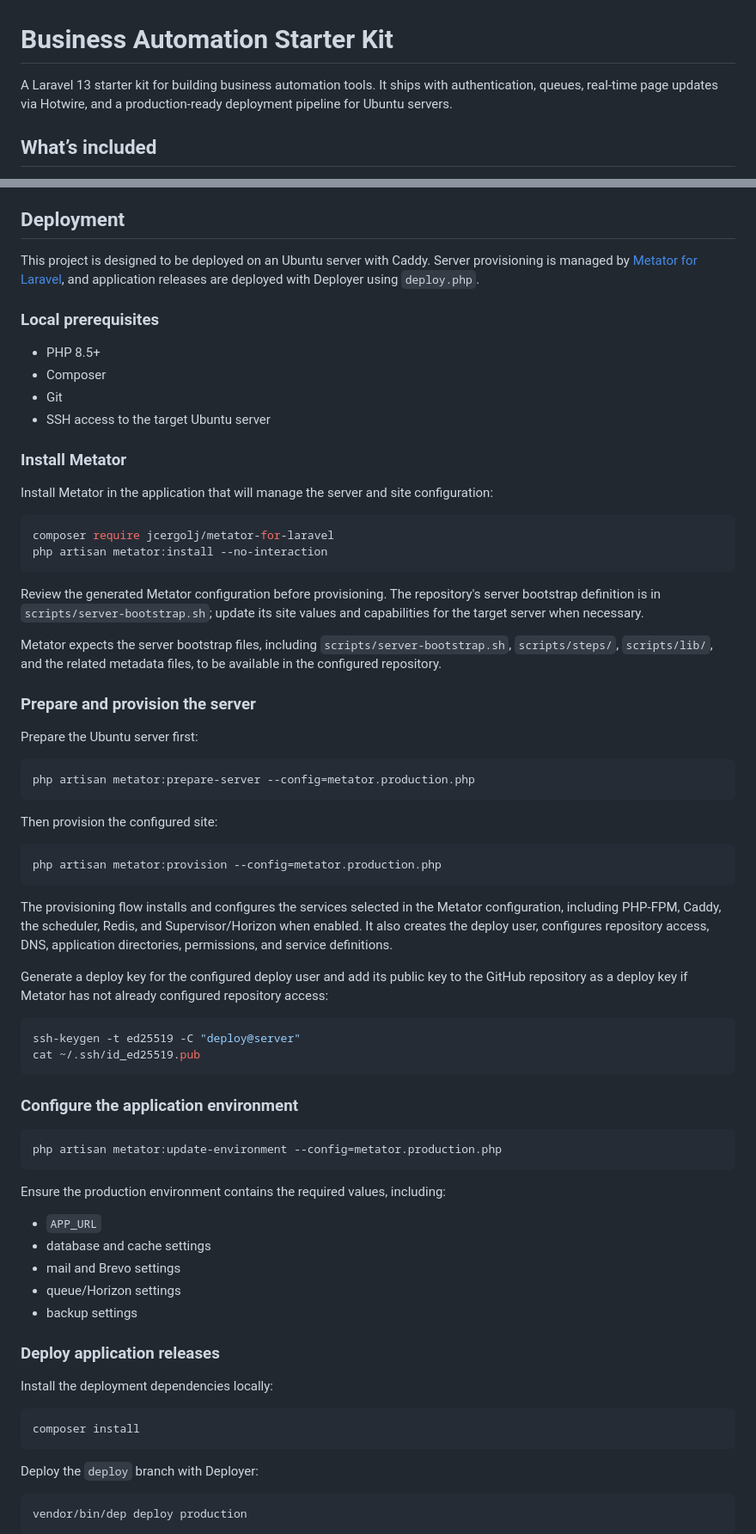
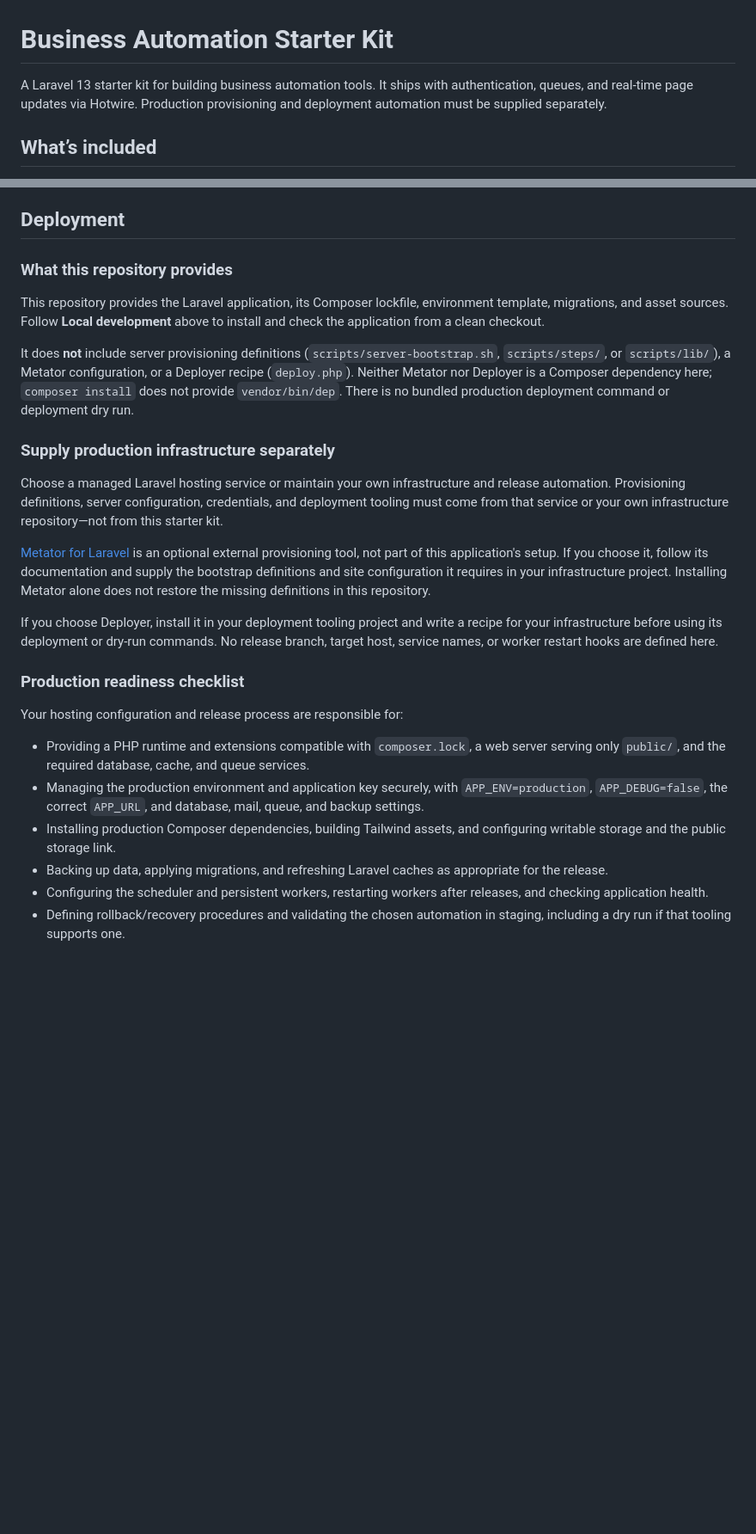
Before and after one commit to jcergolj/simple-starter-kit, a Markdown page: README.md, 2 parts joined by grey strips. Shown at 86% size. GitHub-like rendering; blank space fills up the shorter version.

Commit message:
Correct production deployment documentation; close #68

````diff
--- a/README.md
+++ b/README.md
@@ -1,6 +1,6 @@
 # Business Automation Starter Kit
 
-A Laravel 13 starter kit for building business automation tools. It ships with authentication, queues, real-time page updates via Hotwire, and a production-ready deployment pipeline for Ubuntu servers.
+A Laravel 13 starter kit for building business automation tools. It ships with authentication, queues, and real-time page updates via Hotwire. Production provisioning and deployment automation must be supplied separately.
 
 ## What’s included
 
@@ -194,76 +195,28 @@ php artisan tailwindcss:watch --no-tty
 
 ## Deployment
 
-This project is designed to be deployed on an Ubuntu server with Caddy. Server provisioning is managed by [Metator for Laravel](https://github.com/jcergolj/metator-for-laravel), and application releases are deployed with Deployer using `deploy.php`.
+### What this repository provides
 
-### Local prerequisites
+This repository provides the Laravel application, its Composer lockfile, environment template, migrations, and asset sources. Follow **Local development** above to install and check the application from a clean checkout.
 
-- PHP 8.5+
-- Composer
-- Git
-- SSH access to the target Ubuntu server
+It does **not** include server provisioning definitions (`scripts/server-bootstrap.sh`, `scripts/steps/`, or `scripts/lib/`), a Metator configuration, or a Deployer recipe (`deploy.php`). Neither Metator nor Deployer is a Composer dependency here; `composer install` does not provide `vendor/bin/dep`. There is no bundled production deployment command or deployment dry run.
 
-### Install Metator
+### Supply production infrastructure separately
 
-Install Metator in the application that will manage the server and site configuration:
+Choose a managed Laravel hosting service or maintain your own infrastructure and release automation. Provisioning definitions, server configuration, credentials, and deployment tooling must come from that service or your own infrastructure repository—not from this starter kit.
 
-```bash
-composer require jcergolj/metator-for-laravel
-php artisan metator:install --no-interaction
-```
+[Metator for Laravel](https://github.com/jcergolj/metator-for-laravel) is an optional external provisioning tool, not part of this application's setup. If you choose it, follow its documentation and supply the bootstrap definitions and site configuration it requires in your infrastructure project. Installing Metator alone does not restore the missing definitions in this repository.
 
-Review the generated Metator configuration before provisioning. The repository's server bootstrap definition is in `scripts/server-bootstrap.sh`; update its site values and capabilities for the target server when necessary.
+If you choose Deployer, install it in your deployment tooling project and write a recipe for your infrastructure before using its deployment or dry-run commands. No release branch, target host, service names, or worker restart hooks are defined here.
 
-Metator expects the server bootstrap files, including `scripts/server-bootstrap.sh`, `scripts/steps/`, `scripts/lib/`, and the related metadata files, to be available in the configured repository.
+### Production readiness checklist
 
-### Prepare and provision the server
+Your hosting configuration and release process are responsible for:
 
-Prepare the Ubuntu server first:
+- Providing a PHP runtime and extensions compatible with `composer.lock`, a web server serving only `public/`, and the required database, cache, and queue services.
+- Managing the production environment and application key securely, with `APP_ENV=production`, `APP_DEBUG=false`, the correct `APP_URL`, and database, mail, queue, and backup settings.
+- Installing production Composer dependencies, building Tailwind assets, and configuring writable storage and the public storage link.
+- Backing up data, applying migrations, and refreshing Laravel caches as appropriate for the release.
+- Configuring the scheduler and persistent workers, restarting workers after releases, and checking application health.
+- Defining rollback/recovery procedures and validating the chosen automation in staging, including a dry run if that tooling supports one.
 
-```bash
-php artisan metator:prepare-server --config=metator.production.php
-```
-
-Then provision the configured site:
-
-```bash
-php artisan metator:provision --config=metator.production.php
-```
-
-The provisioning flow installs and configures the services selected in the Metator configuration, including PHP-FPM, Caddy, the scheduler, Redis, and Supervisor/Horizon when enabled. It also creates the deploy user, configures repository access, DNS, application directories, permissions, and service definitions.
-
-Generate a deploy key for the configured deploy user and add its public key to the GitHub repository as a deploy key if Metator has not already configured repository access:
-
-```bash
-ssh-keygen -t ed25519 -C "deploy@server"
-cat ~/.ssh/id_ed25519.pub
-```
-
-### Configure the application environment
-
-```bash
-php artisan metator:update-environment --config=metator.production.php
-```
-
-Ensure the production environment contains the required values, including:
-
-- `APP_URL`
-- database and cache settings
-- mail and Brevo settings
-- queue/Horizon settings
-- backup settings
-
-### Deploy application releases
-
-Install the deployment dependencies locally:
-
-```bash
-composer install
-```
-
-Deploy the `deploy` branch with Deployer:
-
-```bash
-vendor/bin/dep deploy production
-```
-
````
Also changed, not shown: other parts of README.md (+5 -26 lines).
